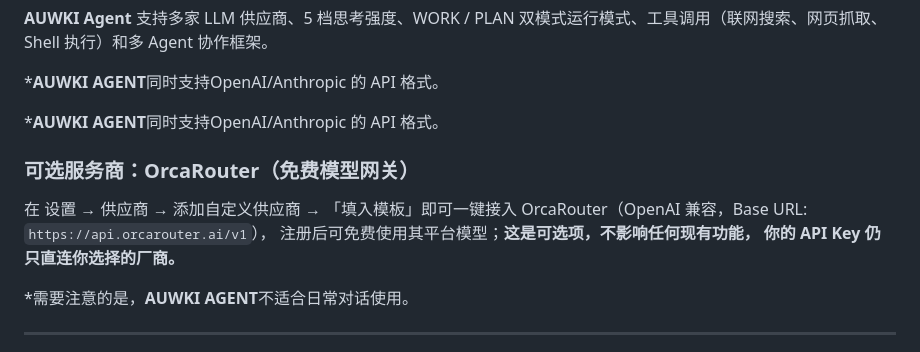
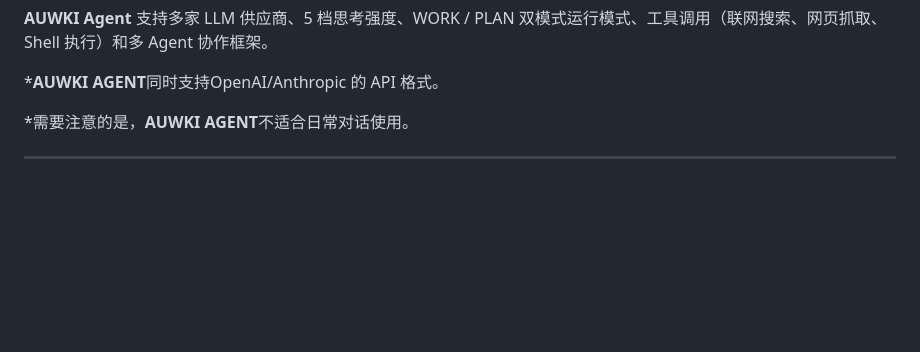
Before and after one commit to zhaozzh2013/auwki-agent, a Markdown page: README.md, the part around the change. Drawn GitHub-style; blank space fills up the shorter version.

```diff
--- a/README.md
+++ b/README.md
@@ -14,14 +14,6 @@
 
 ***AUWKI AGENT**同时支持OpenAI/Anthropic 的 API 格式。
 
-***AUWKI AGENT**同时支持OpenAI/Anthropic 的 API 格式。
-
-### 可选服务商：OrcaRouter（免费模型网关）
-
-在 设置 → 供应商 → 添加自定义供应商 → 「填入模板」即可一键接入
-OrcaRouter（OpenAI 兼容，Base URL: `https://api.orcarouter.ai/v1`），
-注册后可免费使用其平台模型；**这是可选项，不影响任何现有功能，
-你的 API Key 仍只直连你选择的厂商。**
 
 *需要注意的是，**AUWKI AGENT**不适合日常对话使用。
 
```
